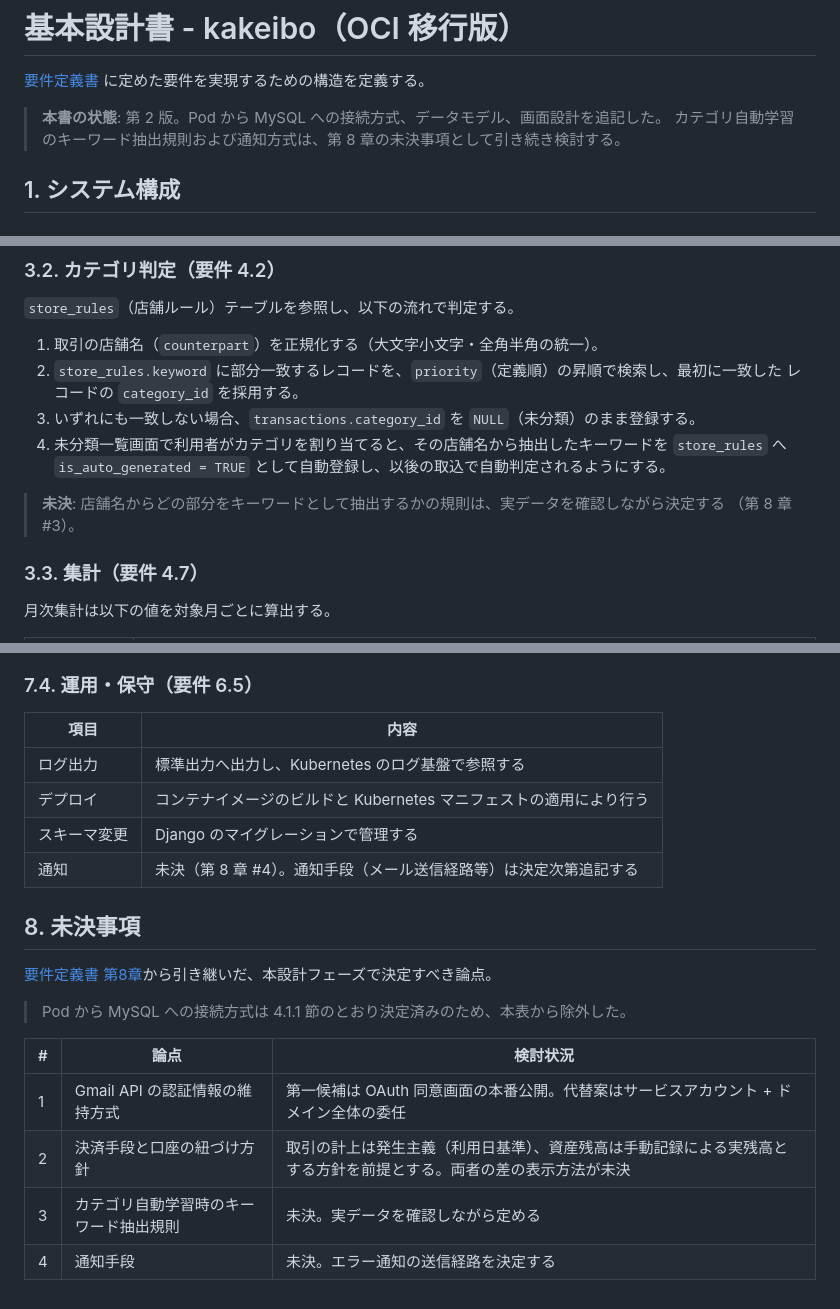
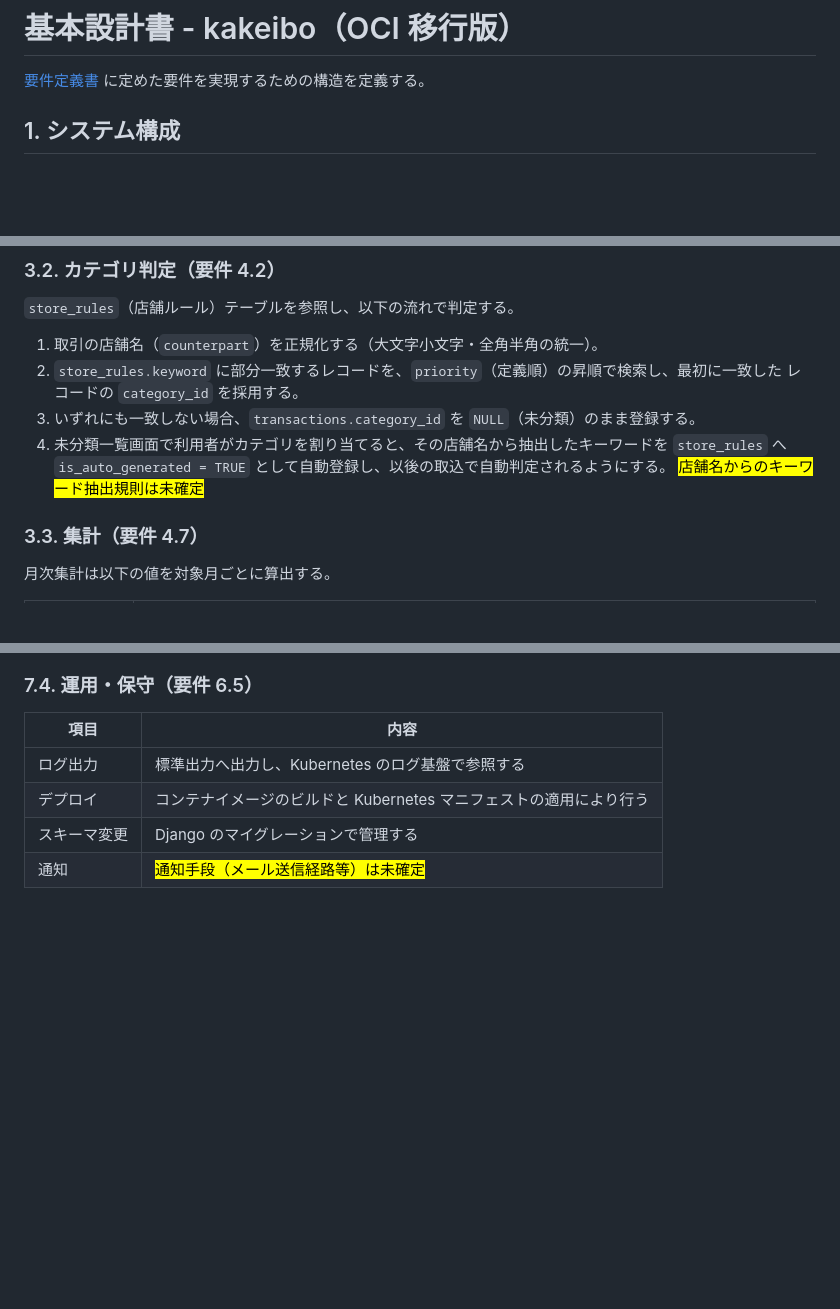
Before and after one commit to Seiya-Nakagawa/kakeibo, a Markdown page: docs/02.設計/基本設計書.md, 3 parts joined by grey strips. Rendered like a GitHub page; blank space fills up the shorter version.

```diff
--- a/docs/02.設計/基本設計書.md
+++ b/docs/02.設計/基本設計書.md
@@ -1,9 +1,6 @@
 # 基本設計書 - kakeibo（OCI 移行版）
 
 [要件定義書](../01.要件定義/要件定義書.md) に定めた要件を実現するための構造を定義する。
-
-> **本書の状態**: 第 2 版。Pod から MySQL への接続方式、データモデル、画面設計を追記した。
-> カテゴリ自動学習のキーワード抽出規則および通知方式は、第 8 章の未決事項として引き続き検討する。
 
 ## 1. システム構成
 
@@ -137,9 +134,7 @@ Gmail のラベルで絞り込んだメールに対し、発信元アドレス
 3. いずれにも一致しない場合、`transactions.category_id` を `NULL`（未分類）のまま登録する。
 4. 未分類一覧画面で利用者がカテゴリを割り当てると、その店舗名から抽出したキーワードを
    `store_rules` へ `is_auto_generated = TRUE` として自動登録し、以後の取込で自動判定されるようにする。
-
-> **未決**: 店舗名からどの部分をキーワードとして抽出するかの規則は、実データを確認しながら決定する
-> （第 8 章 #3）。
+   <mark>店舗名からのキーワード抽出規則は未確定</mark>
 
 ### 3.3. 集計（要件 4.7）
 
@@ -520,17 +517,4 @@ OCI Vault で管理し、External Secrets Operator 経由で Kubernetes Secret
 | ログ出力 | 標準出力へ出力し、Kubernetes のログ基盤で参照する |
 | デプロイ | コンテナイメージのビルドと Kubernetes マニフェストの適用により行う |
 | スキーマ変更 | Django のマイグレーションで管理する |
-| 通知 | 未決（第 8 章 #4）。通知手段（メール送信経路等）は決定次第追記する |
-
-## 8. 未決事項
-
-[要件定義書 第8章](../01.要件定義/要件定義書.md)から引き継いだ、本設計フェーズで決定すべき論点。
-
-> Pod から MySQL への接続方式は 4.1.1 節のとおり決定済みのため、本表から除外した。
-
-| # | 論点 | 検討状況 |
-| - | ---- | -------- |
-| 1 | Gmail API の認証情報の維持方式 | 第一候補は OAuth 同意画面の本番公開。代替案はサービスアカウント + ドメイン全体の委任 |
-| 2 | 決済手段と口座の紐づけ方針 | 取引の計上は発生主義（利用日基準）、資産残高は手動記録による実残高とする方針を前提とする。両者の差の表示方法が未決 |
-| 3 | カテゴリ自動学習時のキーワード抽出規則 | 未決。実データを確認しながら定める |
-| 4 | 通知手段 | 未決。エラー通知の送信経路を決定する |
+| 通知 | <mark>通知手段（メール送信経路等）は未確定</mark> |
```
Also changed, not shown: other parts of docs/02.設計/基本設計書.md (+4 -2 lines), docs/01.要件定義/要件定義書.md (+2 -14 lines).
